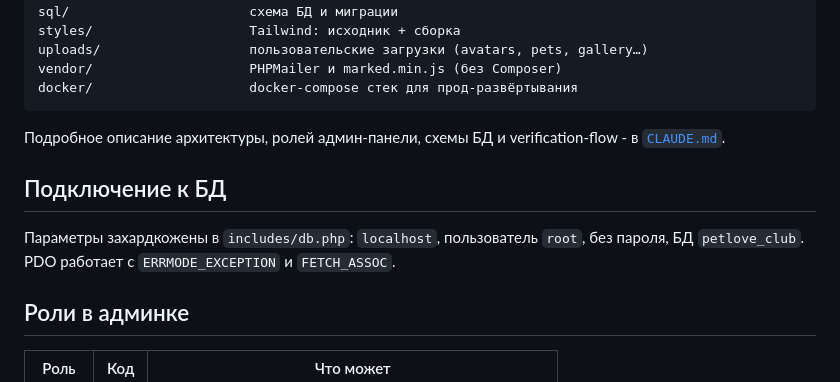
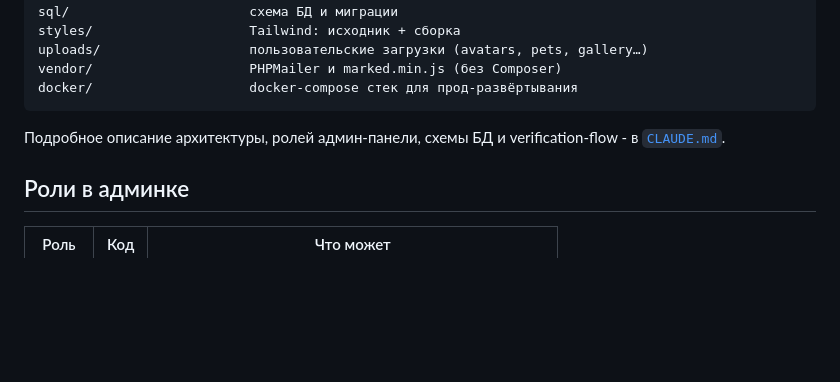
Before and after one commit to Nyan33/PetsLoveClub, a Markdown page: README.md, the part around the change. Rendered like a GitHub page; blank space fills up the shorter version.

Commit message:
Update README to remove DB connection info
Removed database connection details from README.

```diff
--- a/README.md
+++ b/README.md
@@ -81,12 +81,6 @@ docker/                    docker-compose стек для прод-развёр
 Подробное описание архитектуры, ролей админ-панели, схемы БД и
 verification-flow - в [`CLAUDE.md`](CLAUDE.md).
 
-## Подключение к БД
-
-Параметры захардкожены в `includes/db.php`:
-`localhost`, пользователь `root`, без пароля, БД `petlove_club`.
-PDO работает с `ERRMODE_EXCEPTION` и `FETCH_ASSOC`.
-
 ## Роли в админке
 
 | Роль   | Код | Что может                                                |
```
